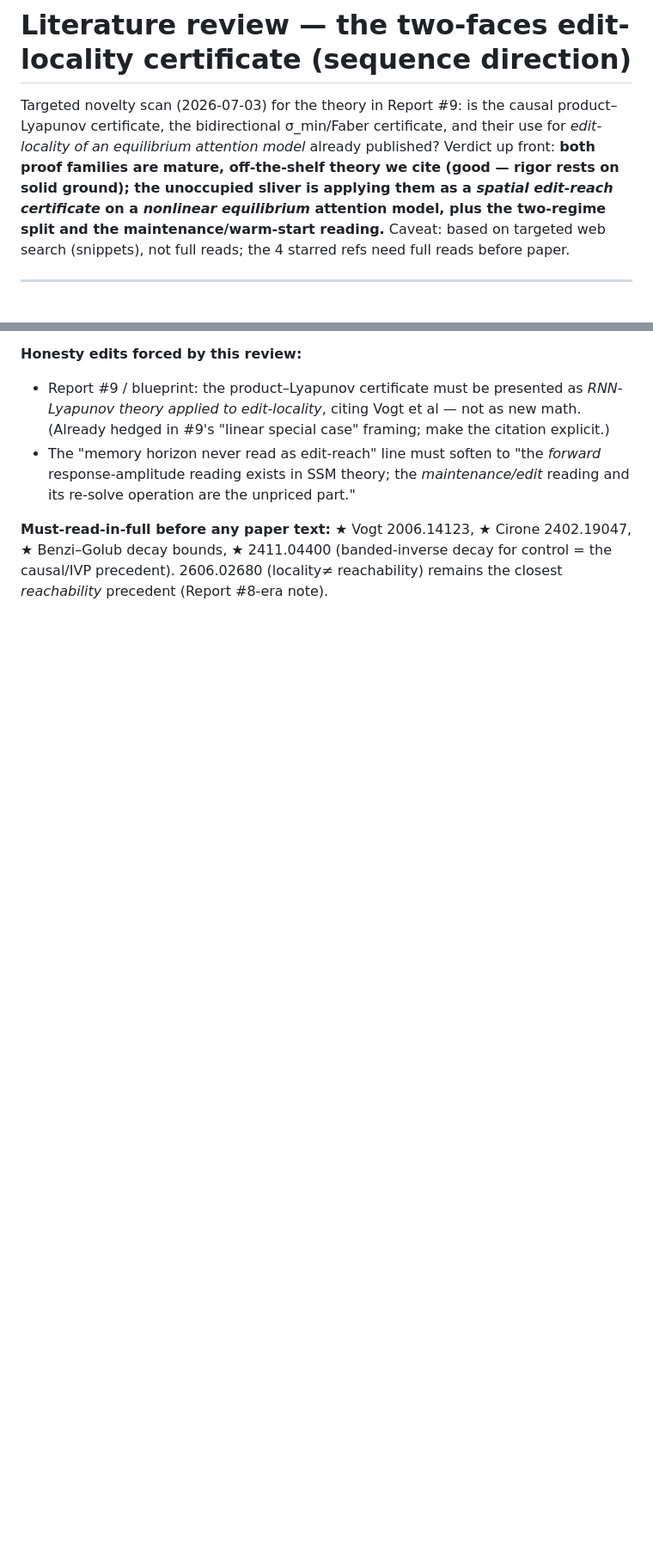
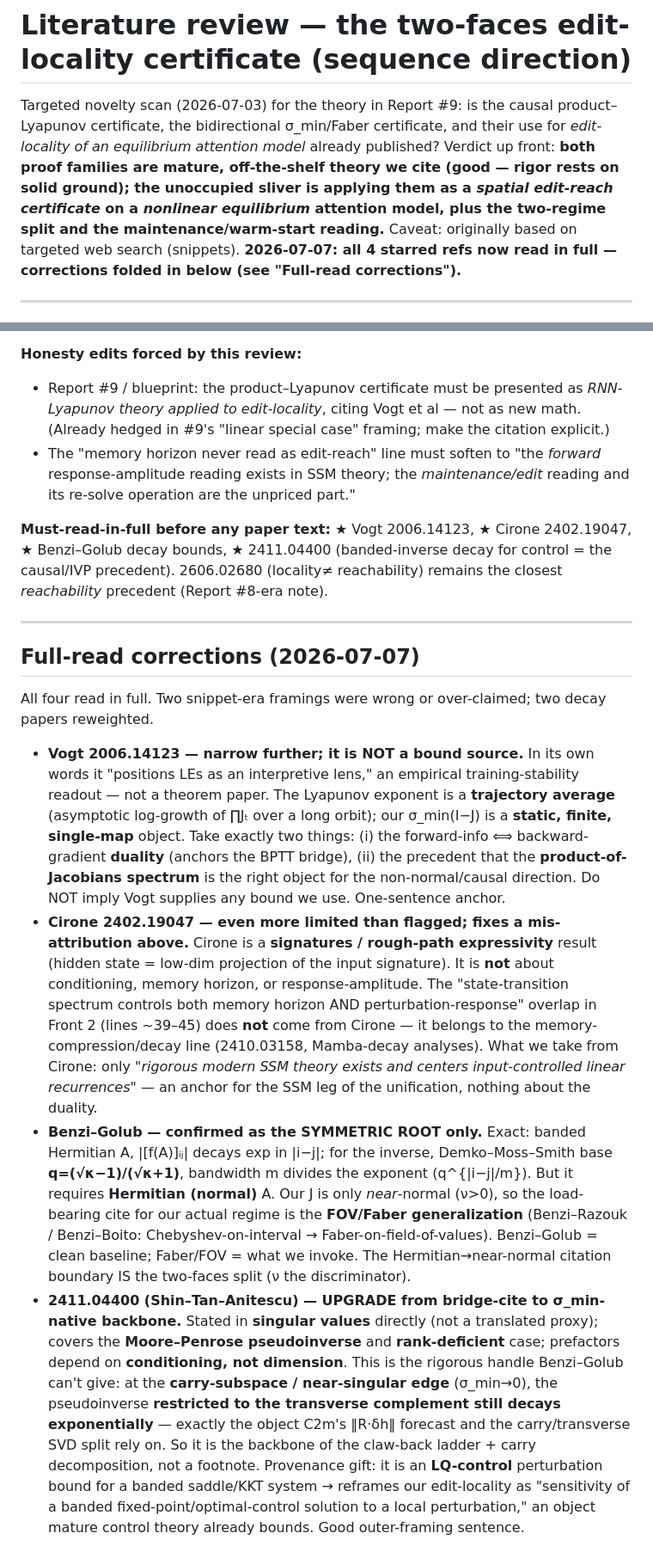
Before and after one commit to AntonyJia159/deq-sets, a Markdown page: reports/sequence_certificate_literature.md, 2 parts joined by grey strips. Shown at 86% size. GitHub-like rendering; blank space fills up the shorter version.

Commit message:
﻿Four must-read refs read in full -- corrected citation map
- Vogt 2006.14123: NARROW to duality + product-form anchor only, NOT a bound
  source (Lyapunov exp = trajectory average vs our static single-map sigma_min).
- Cirone 2402.19047: signatures/expressivity anchor for the SSM leg only; fixes a
  mis-attribution -- the response-amplitude overlap is the memory-compression line
  (2410.03158), not Cirone.
- Benzi-Golub: confirmed as the SYMMETRIC ROOT (q=(sqrt k -1)/(sqrt k +1)); near-
  normal J needs the Faber/FOV generalization -- Hermitian->near-normal boundary IS
  the two-faces split.
- 2411.04400 (Shin-Tan-Anitescu): UPGRADED from bridge-cite to sigma_min-native
  backbone -- pseudoinverse/rank-deficient handles the carry-subspace/near-singular
  edge (transverse-complement decay = what C2m's ||R dh|| forecast rests on); LQ-
  control provenance gives the "edit-locality = perturbation of a banded KKT
  solution" outer framing.

```diff
--- a/reports/sequence_certificate_literature.md
+++ b/reports/sequence_certificate_literature.md
@@ -5,7 +5,7 @@ the bidirectional σ_min/Faber certificate, and their use for *edit-locality of
 already published? Verdict up front: **both proof families are mature, off-the-shelf theory we cite (good —
 rigor rests on solid ground); the unoccupied sliver is applying them as a *spatial edit-reach certificate* on
 a *nonlinear equilibrium* attention model, plus the two-regime split and the maintenance/warm-start reading.**
-Caveat: based on targeted web search (snippets), not full reads; the 4 starred refs need full reads before paper.
+Caveat: originally based on targeted web search (snippets). **2026-07-07: all 4 starred refs now read in full — corrections folded in below (see "Full-read corrections").**
 
 ---
 
@@ -104,3 +104,38 @@ decay lenses onto the equilibrium-transformer maintenance object — legitimate
 **Must-read-in-full before any paper text:** ★ Vogt 2006.14123, ★ Cirone 2402.19047, ★ Benzi–Golub decay
 bounds, ★ 2411.04400 (banded-inverse decay for control = the causal/IVP precedent). 2606.02680 (locality≠
 reachability) remains the closest *reachability* precedent (Report #8-era note).
+
+---
+
+## Full-read corrections (2026-07-07)
+
+All four read in full. Two snippet-era framings were wrong or over-claimed; two decay papers reweighted.
+
+- **Vogt 2006.14123 — narrow further; it is NOT a bound source.** In its own words it "positions LEs as an
+  interpretive lens," an empirical training-stability readout — not a theorem paper. The Lyapunov exponent is a
+  **trajectory average** (asymptotic log-growth of ∏Jₜ over a long orbit); our σ_min(I−J) is a **static, finite,
+  single-map** object. Take exactly two things: (i) the forward-info ⟺ backward-gradient **duality** (anchors the
+  BPTT bridge), (ii) the precedent that the **product-of-Jacobians spectrum** is the right object for the
+  non-normal/causal direction. Do NOT imply Vogt supplies any bound we use. One-sentence anchor.
+- **Cirone 2402.19047 — even more limited than flagged; fixes a mis-attribution above.** Cirone is a
+  **signatures / rough-path expressivity** result (hidden state = low-dim projection of the input signature).
+  It is **not** about conditioning, memory horizon, or response-amplitude. The "state-transition spectrum
+  controls both memory horizon AND perturbation-response" overlap in Front 2 (lines ~39–45) does **not** come
+  from Cirone — it belongs to the memory-compression/decay line (2410.03158, Mamba-decay analyses). What we take
+  from Cirone: only *"rigorous modern SSM theory exists and centers input-controlled linear recurrences"* — an
+  anchor for the SSM leg of the unification, nothing about the duality.
+- **Benzi–Golub — confirmed as the SYMMETRIC ROOT only.** Exact: banded Hermitian A, |[f(A)]ᵢⱼ| decays exp in
+  |i−j|; for the inverse, Demko–Moss–Smith base **q=(√κ−1)/(√κ+1)**, bandwidth m divides the exponent
+  (q^{|i−j|/m}). But it requires **Hermitian (normal)** A. Our J is only *near*-normal (ν>0), so the
+  load-bearing cite for our actual regime is the **FOV/Faber generalization** (Benzi–Razouk / Benzi–Boito:
+  Chebyshev-on-interval → Faber-on-field-of-values). Benzi–Golub = clean baseline; Faber/FOV = what we invoke.
+  The Hermitian→near-normal citation boundary IS the two-faces split (ν the discriminator).
+- **2411.04400 (Shin–Tan–Anitescu) — UPGRADE from bridge-cite to σ_min-native backbone.** Stated in **singular
+  values** directly (not a translated proxy); covers the **Moore–Penrose pseudoinverse** and **rank-deficient**
+  case; prefactors depend on **conditioning, not dimension**. This is the rigorous handle Benzi–Golub can't
+  give: at the **carry-subspace / near-singular edge** (σ_min→0), the pseudoinverse **restricted to the
+  transverse complement still decays exponentially** — exactly the object C2m's ‖R·δh‖ forecast and the
+  carry/transverse SVD split rely on. So it is the backbone of the claw-back ladder + carry decomposition, not a
+  footnote. Provenance gift: it is an **LQ-control** perturbation bound for a banded saddle/KKT system → reframes
+  our edit-locality as "sensitivity of a banded fixed-point/optimal-control solution to a local perturbation,"
+  an object mature control theory already bounds. Good outer-framing sentence.
```
